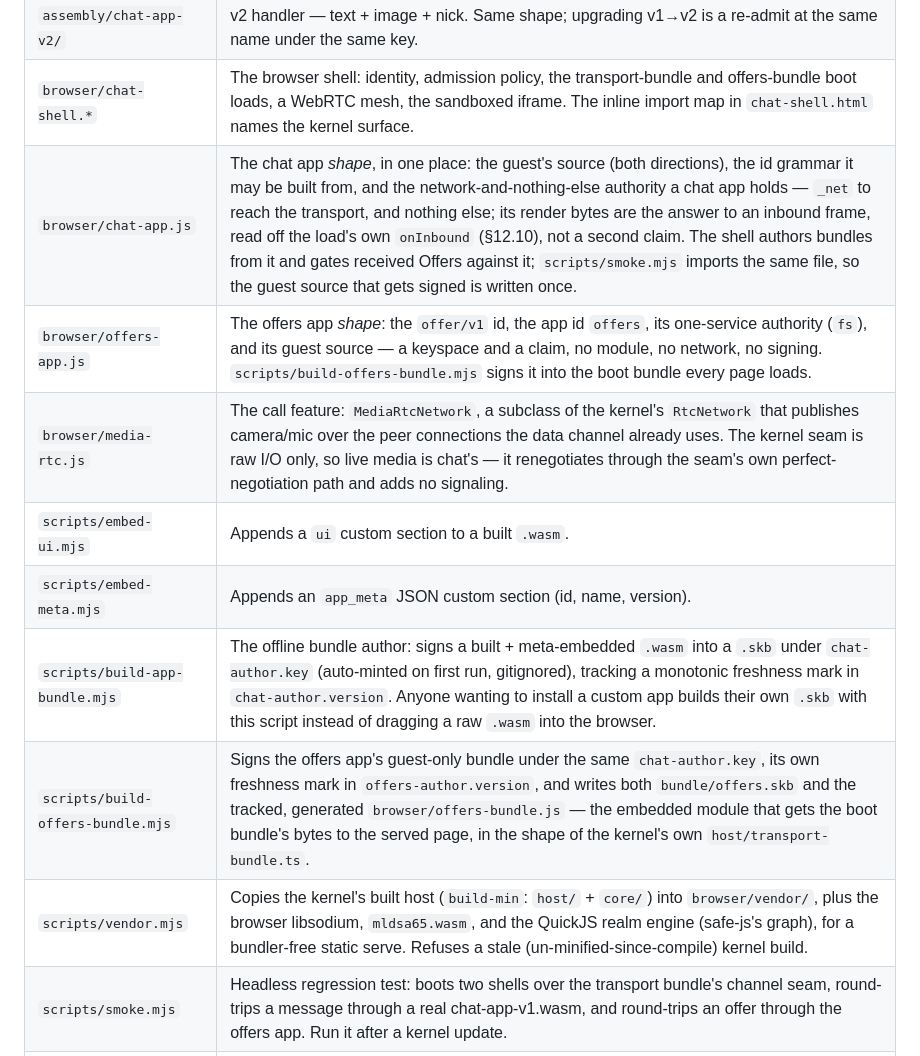
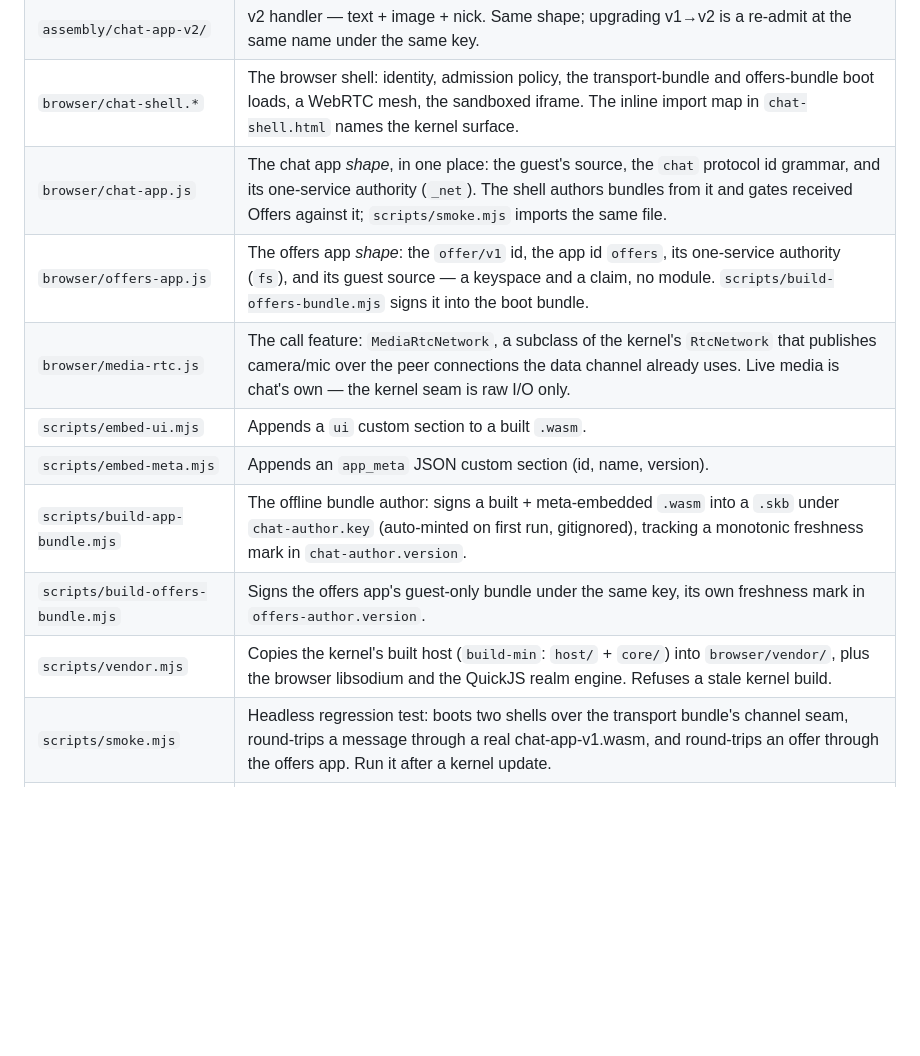
Before and after one commit to arj03/seedchat, a Markdown page: README.md, the part around one of its changes. GitHub-like rendering; blank space fills up the shorter version.

```diff
--- a/README.md
+++ b/README.md
@@ -32,14 +34,14 @@ chat makes into the runtime has to go through a published entry point.
 | `assembly/chat-app-v1/` | v1 handler — text only. `index.ts` is the pure transform, `ui.html` is the iframe UI embedded into the module as a custom section. |
 | `assembly/chat-app-v2/` | v2 handler — text + image + nick. Same shape; upgrading v1→v2 is a re-admit at the same name under the same key. |
 | `browser/chat-shell.*` | The browser shell: identity, admission policy, the transport-bundle and offers-bundle boot loads, a WebRTC mesh, the sandboxed iframe. The inline import map in `chat-shell.html` names the kernel surface. |
-| `browser/chat-app.js` | The chat app *shape*, in one place: the guest's source (both directions), the id grammar it may be built from, and the network-and-nothing-else authority a chat app holds — `_net` to reach the transport, and nothing else; its render bytes are the answer to an inbound frame, read off the load's own `onInbound` (§12.10), not a second claim. The shell authors bundles from it and gates received Offers against it; `scripts/smoke.mjs` imports the same file, so the guest source that gets signed is written once. |
-| `browser/offers-app.js` | The offers app *shape*: the `offer/v1` id, the app id `offers`, its one-service authority (`fs`), and its guest source — a keyspace and a claim, no module, no network, no signing. `scripts/build-offers-bundle.mjs` signs it into the boot bundle every page loads. |
-| `browser/media-rtc.js` | The call feature: `MediaRtcNetwork`, a subclass of the kernel's `RtcNetwork` that publishes camera/mic over the peer connections the data channel already uses. The kernel seam is raw I/O only, so live media is chat's — it renegotiates through the seam's own perfect-negotiation path and adds no signaling. |
+| `browser/chat-app.js` | The chat app *shape*, in one place: the guest's source, the `chat` protocol id grammar, and its one-service authority (`_net`). The shell authors bundles from it and gates received Offers against it; `scripts/smoke.mjs` imports the same file. |
+| `browser/offers-app.js` | The offers app *shape*: the `offer/v1` id, the app id `offers`, its one-service authority (`fs`), and its guest source — a keyspace and a claim, no module. `scripts/build-offers-bundle.mjs` signs it into the boot bundle. |
+| `browser/media-rtc.js` | The call feature: `MediaRtcNetwork`, a subclass of the kernel's `RtcNetwork` that publishes camera/mic over the peer connections the data channel already uses. Live media is chat's own — the kernel seam is raw I/O only. |
 | `scripts/embed-ui.mjs` | Appends a `ui` custom section to a built `.wasm`. |
 | `scripts/embed-meta.mjs` | Appends an `app_meta` JSON custom section (id, name, version). |
-| `scripts/build-app-bundle.mjs` | The offline bundle author: signs a built + meta-embedded `.wasm` into a `.skb` under `chat-author.key` (auto-minted on first run, gitignored), tracking a monotonic freshness mark in `chat-author.version`. Anyone wanting to install a custom app builds their own `.skb` with this script instead of dragging a raw `.wasm` into the browser. |
-| `scripts/build-offers-bundle.mjs` | Signs the offers app's guest-only bundle under the same `chat-author.key`, its own freshness mark in `offers-author.version`, and writes both `bundle/offers.skb` and the tracked, generated `browser/offers-bundle.js` — the embedded module that gets the boot bundle's bytes to the served page, in the shape of the kernel's own `host/transport-bundle.ts`. |
-| `scripts/vendor.mjs` | Copies the kernel's built host (`build-min`: `host/` + `core/`) into `browser/vendor/`, plus the browser libsodium, `mldsa65.wasm`, and the QuickJS realm engine (safe-js's graph), for a bundler-free static serve. Refuses a stale (un-minified-since-compile) kernel build. |
+| `scripts/build-app-bundle.mjs` | The offline bundle author: signs a built + meta-embedded `.wasm` into a `.skb` under `chat-author.key` (auto-minted on first run, gitignored), tracking a monotonic freshness mark in `chat-author.version`. |
+| `scripts/build-offers-bundle.mjs` | Signs the offers app's guest-only bundle under the same key, its own freshness mark in `offers-author.version`. |
+| `scripts/vendor.mjs` | Copies the kernel's built host (`build-min`: `host/` + `core/`) into `browser/vendor/`, plus the browser libsodium and the QuickJS realm engine. Refuses a stale kernel build. |
 | `scripts/smoke.mjs` | Headless regression test: boots two shells over the transport bundle's channel seam, round-trips a message through a real chat-app-v1.wasm, and round-trips an offer through the offers app. Run it after a kernel update. |
 | `scripts/relay.mjs` | The WebSocket signaling rendezvous for the WebRTC mesh. App-neutral — seed store points at this file too. |
 | `scripts/clean.mjs` | Deletes `build/` and `browser/vendor/` when a rebuild isn't taking. |
```
Also changed, not shown: other parts of README.md (+62 -101 lines).
